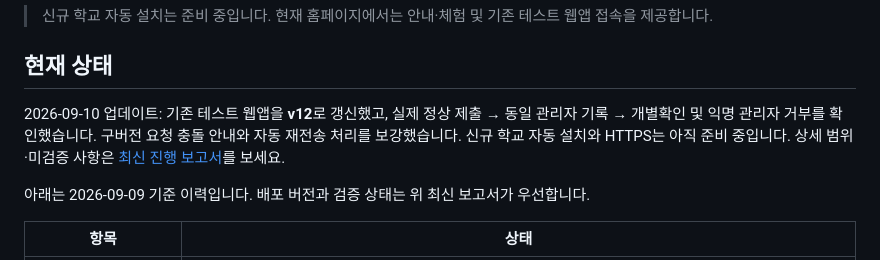
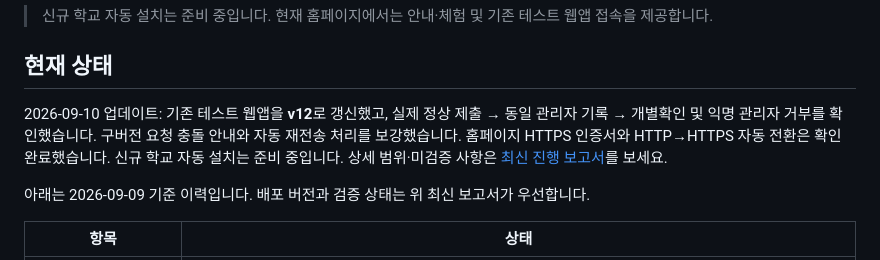
Before and after one commit to h19h29-design/QR-check, a Markdown page: README.md, the part around one of its changes. Drawn GitHub-style.

Commit message:
docs: confirm HTTPS readiness and installer project decision

```diff
--- a/README.md
+++ b/README.md
@@ -17,7 +17,7 @@ QR-check는 학교가 소유한 Google Apps Script / Sheets / Drive 기반 보
 
 ## 현재 상태
 
-2026-09-10 업데이트: 기존 테스트 웹앱을 **v12**로 갱신했고, 실제 정상 제출 → 동일 관리자 기록 → 개별확인 및 익명 관리자 거부를 확인했습니다. 구버전 요청 충돌 안내와 자동 재전송 처리를 보강했습니다. 신규 학교 자동 설치와 HTTPS는 아직 준비 중입니다. 상세 범위·미검증 사항은 [최신 진행 보고서](docs/review/LIVE_PROGRESS_20260910.md)를 보세요.
+2026-09-10 업데이트: 기존 테스트 웹앱을 **v12**로 갱신했고, 실제 정상 제출 → 동일 관리자 기록 → 개별확인 및 익명 관리자 거부를 확인했습니다. 구버전 요청 충돌 안내와 자동 재전송 처리를 보강했습니다. 홈페이지 HTTPS 인증서와 HTTP→HTTPS 자동 전환은 확인 완료했습니다. 신규 학교 자동 설치는 준비 중입니다. 상세 범위·미검증 사항은 [최신 진행 보고서](docs/review/LIVE_PROGRESS_20260910.md)를 보세요.
 
 아래는 2026-09-09 기준 이력입니다. 배포 버전과 검증 상태는 위 최신 보고서가 우선합니다.
 
```
Also changed, not shown: other parts of README.md (+1 -1 lines), docs/review/LIVE_PROGRESS_20260910.md (+9 -0 lines).
